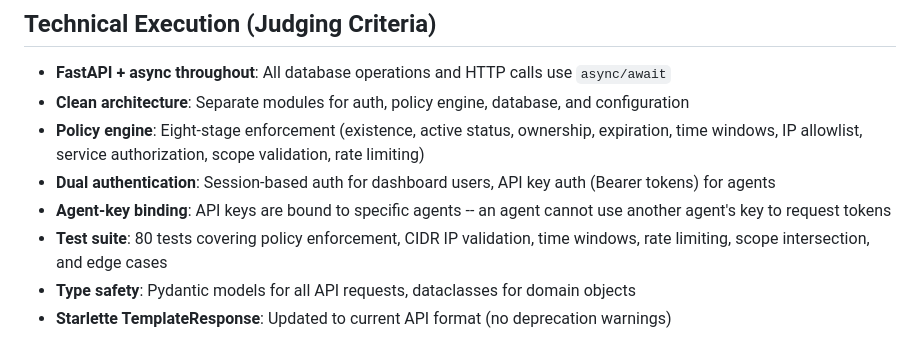
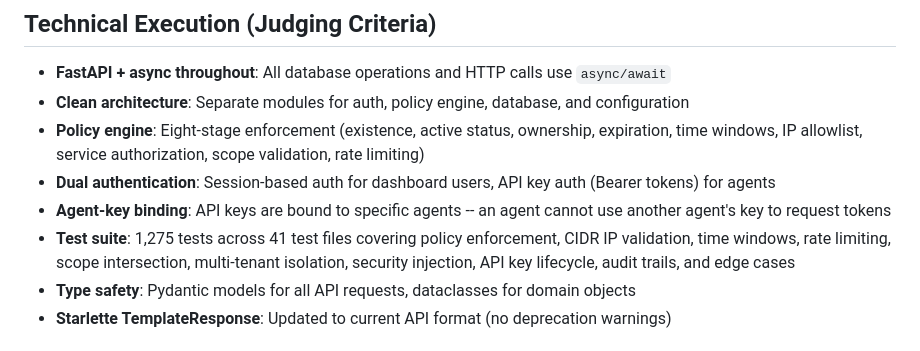
Before and after one commit to Fulcria-Labs/agentgate, a Markdown page: SUBMISSION.md, the part around the change. Drawn GitHub-style.

Commit message:
Update test count: 80 -> 1275 tests across 41 files

```diff
--- a/SUBMISSION.md
+++ b/SUBMISSION.md
@@ -63,7 +63,7 @@ AgentGate is built entirely on Auth0 primitives:
 - **Policy engine**: Eight-stage enforcement (existence, active status, ownership, expiration, time windows, IP allowlist, service authorization, scope validation, rate limiting)
 - **Dual authentication**: Session-based auth for dashboard users, API key auth (Bearer tokens) for agents
 - **Agent-key binding**: API keys are bound to specific agents -- an agent cannot use another agent's key to request tokens
-- **Test suite**: 80 tests covering policy enforcement, CIDR IP validation, time windows, rate limiting, scope intersection, and edge cases
+- **Test suite**: 1,275 tests across 41 test files covering policy enforcement, CIDR IP validation, time windows, rate limiting, scope intersection, multi-tenant isolation, security injection, API key lifecycle, audit trails, and edge cases
 - **Type safety**: Pydantic models for all API requests, dataclasses for domain objects
 - **Starlette TemplateResponse**: Updated to current API format (no deprecation warnings)
 
```
